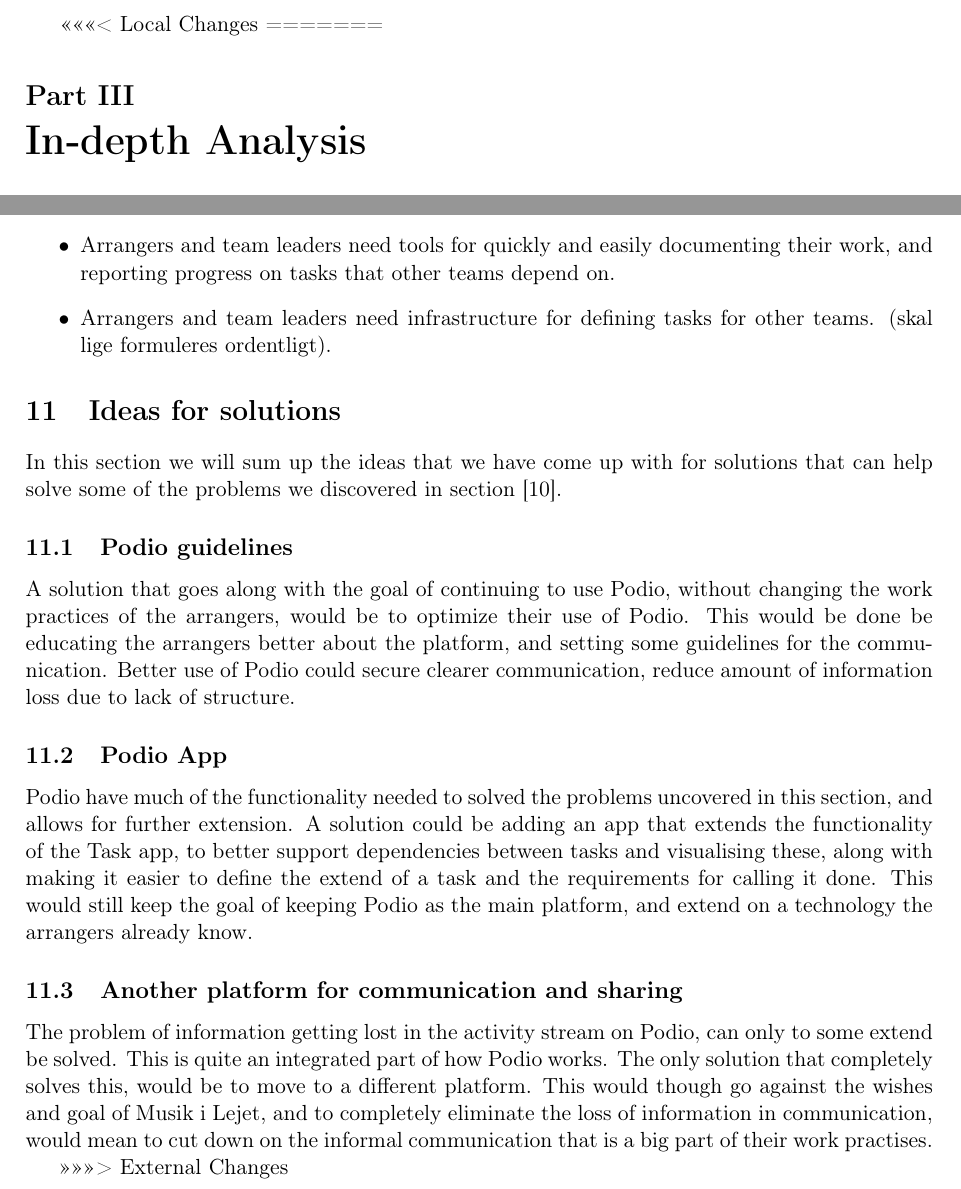
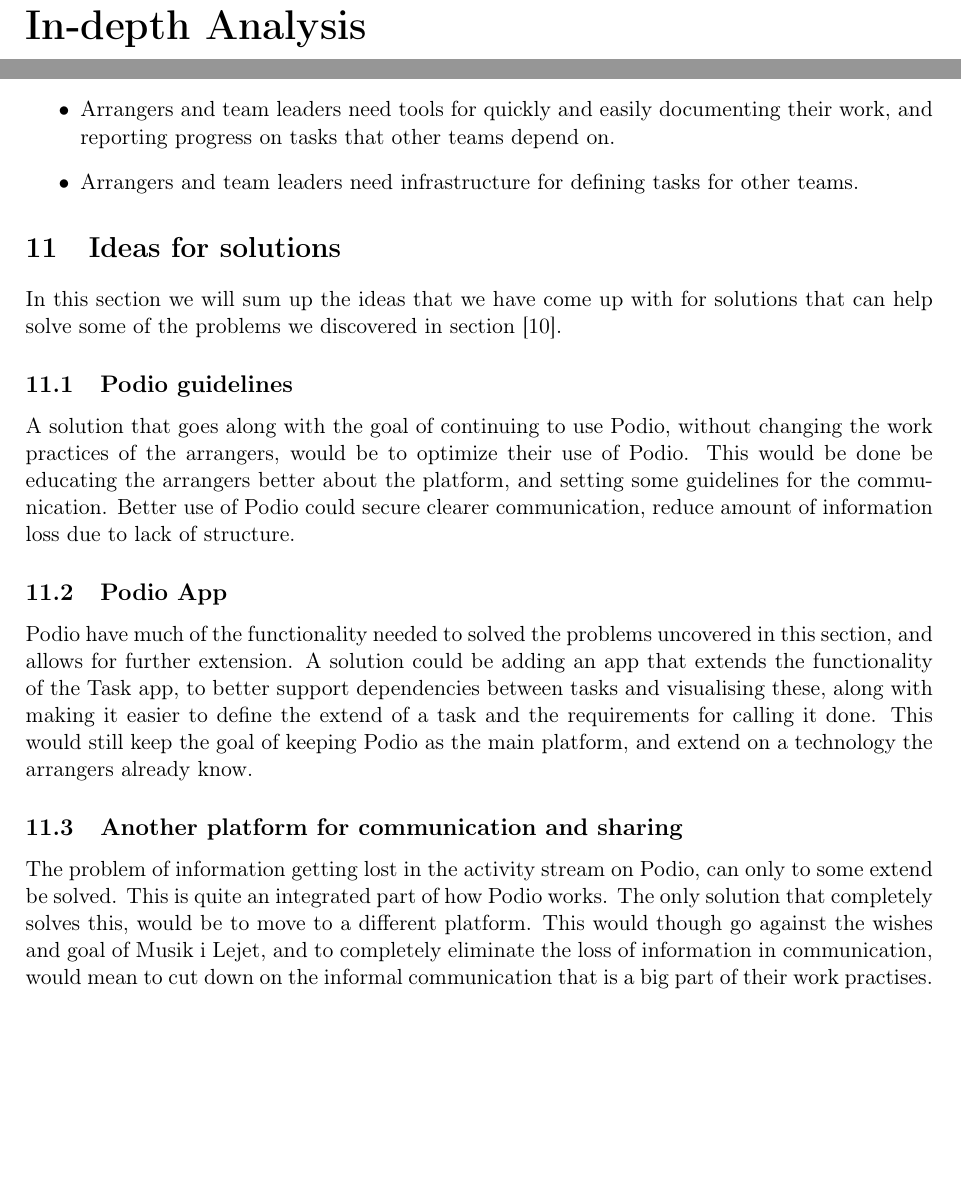
Before and after one commit to czepluch/MiL, a LaTeX document (report/report.tex, which reads report/In-depth/in-depth.tex): two parts of pages 11 and 13 of 60, joined at a grey line, cut at the place of the change, the shorter picture padded with empty space. Compiled offline with pdfLaTeX.

Commit message:
removed unmerged conflic

```diff
--- a/report/In-depth/in-depth.tex
+++ b/report/In-depth/in-depth.tex
@@ -1,5 +1,3 @@
-<<<<<<< Local Changes
-=======
 %!TEX root = /Users/Abj/git/MiL/report/report.tex
 \part{In-depth Analysis}
 \label{prt:in_depth_analysis}
@@ -59,7 +57,7 @@
 \begin{itemize}
     \item Arrangers and team leaders need guidelines on how to use Podio, such that information on the platform is well structured and accessible.
     \item Arrangers and team leaders need tools for quickly and easily documenting their work, and reporting progress on tasks that other teams depend on.
-    \item Arrangers and team leaders need infrastructure for defining tasks for other teams. (skal lige formuleres ordentligt).
+    \item Arrangers and team leaders need infrastructure for defining tasks for other teams.
 \end{itemize}
 
 \section{Ideas for solutions}
@@ -75,5 +73,3 @@
 
 \subsection{Another platform for communication and sharing}
 The problem of information getting lost in the activity stream on Podio, can only to some extend be solved. This is quite an integrated part of how Podio works. The only solution that completely solves this, would be to move to a different platform. This would though go against the wishes and goal of Musik i Lejet, and to completely eliminate the loss of information in communication, would mean to cut down on the informal communication that is a big part of their work practises.
-
->>>>>>> External Changes
```
